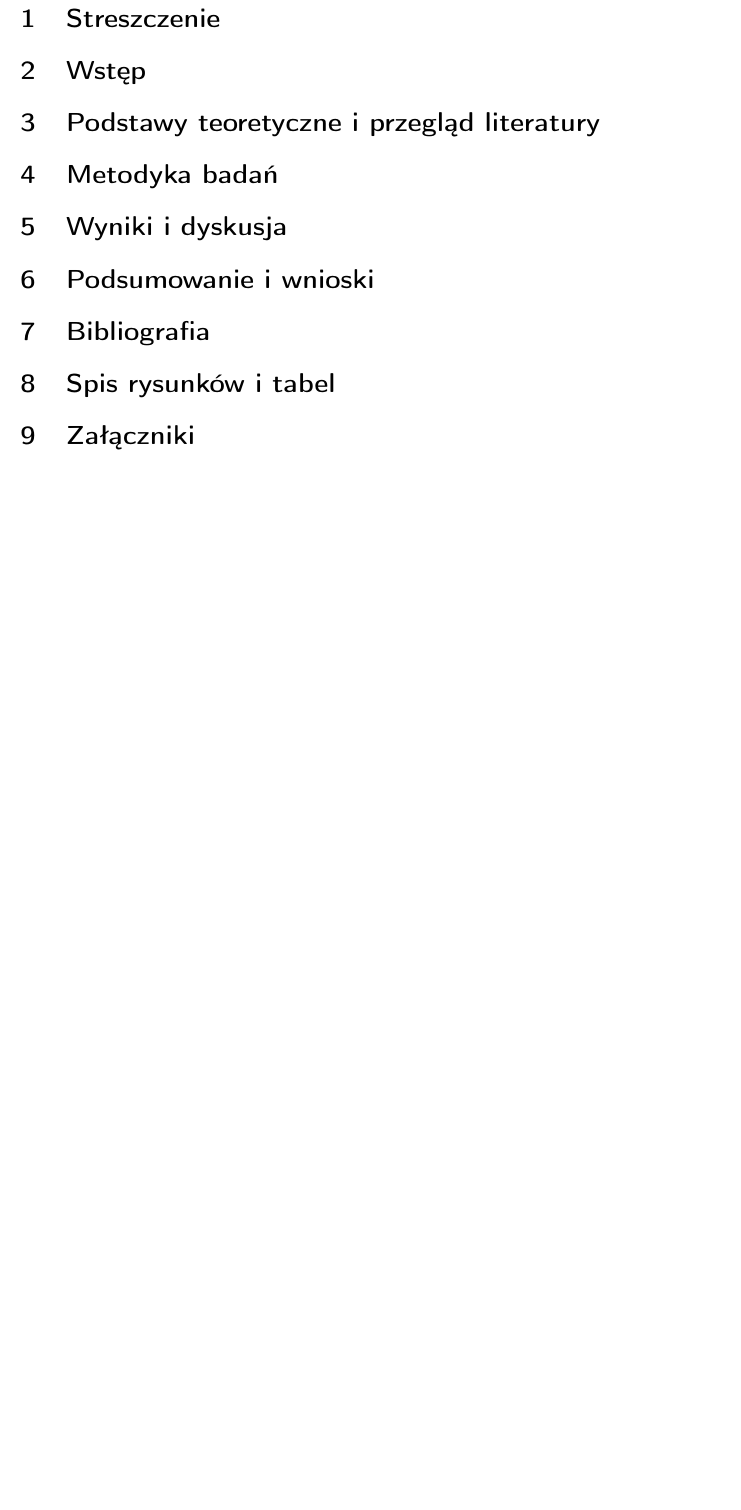
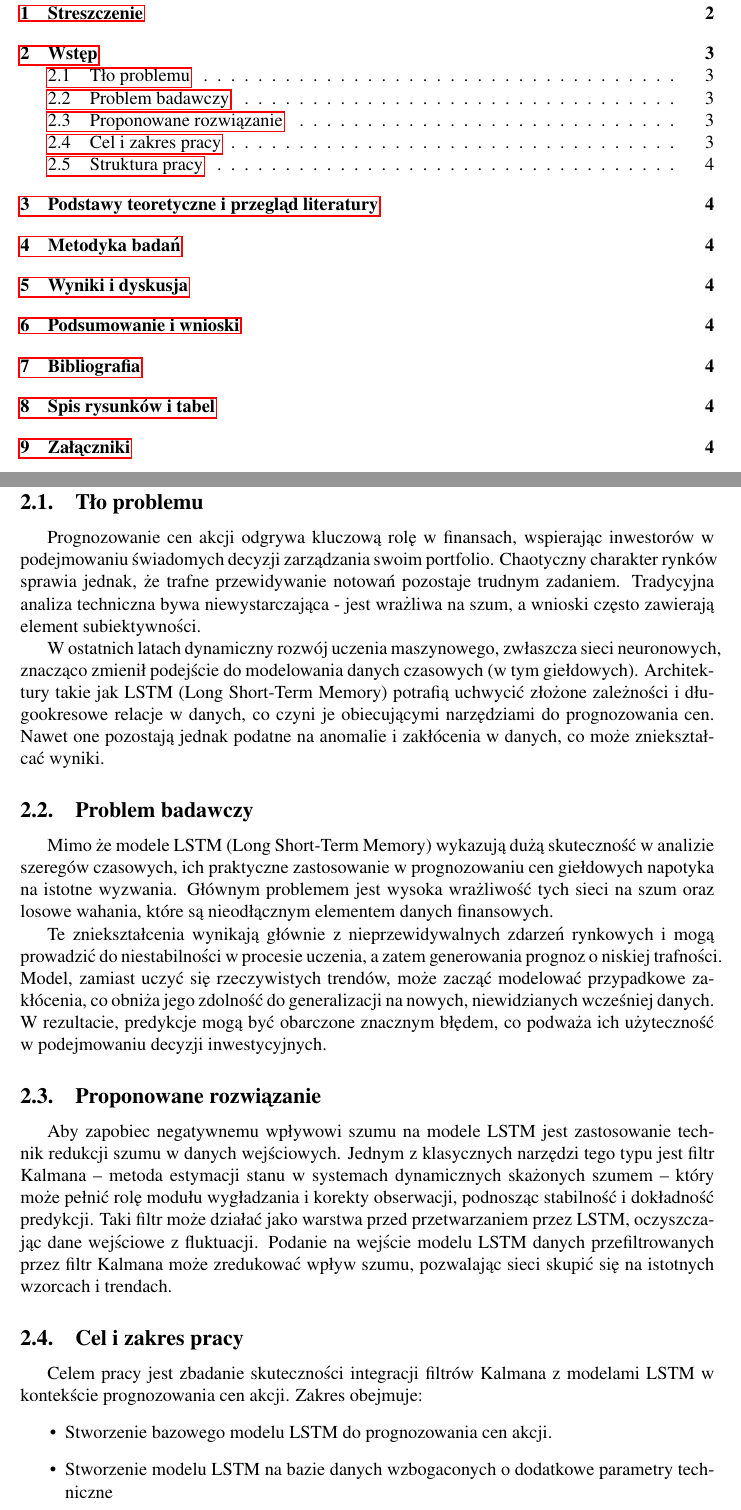
Before and after one commit to EmD4blju/kalman_stock_prediction, a LaTeX document (documents/article/main.tex): part of page 2 of 2 before the commit and two parts of pages 2 and 4 of 5 after it, the two joined at a grey line, cut so that both start at the same text, the shorter picture padded with empty space. Compiled offline with pdfLaTeX.

Commit message:
docs: Added Introduction section in article

```diff
--- a/documents/article/main.tex
+++ b/documents/article/main.tex
@@ -7,10 +7,18 @@
 \usepackage[T1]{fontenc}
 \usepackage{geometry} % For margins
 \usepackage[utf8]{inputenc} % Polish characters
+\usepackage{times} % Use Times font
+\usepackage{indentfirst} % Indent first paragraph after section
+\usepackage{titlesec} % Customize section titles
 
 %~ Document settings
 \geometry{a4paper, margin=2.5cm}
-\renewcommand{\familydefault}{\sfdefault}
+% \renewcommand{\familydefault}{\sfdefault} % Switched to Times
+
+%~ Section formatting
+\titleformat{\section}{\Large\bfseries}{\thesection.}{1em}{}
+\titleformat{\subsection}{\large\bfseries}{\thesubsection.}{1em}{}
+
 
 %~ Document
 \begin{document}
@@ -58,3 +71,46 @@
 
 %~ Introduction
 \section{Wstęp}
+\subsection{Tło problemu}
+
+Prognozowanie cen akcji odgrywa kluczową rolę w finansach, wspierając inwestorów w podejmowaniu świadomych decyzji zarządzania swoim portfolio.
+Chaotyczny charakter rynków sprawia jednak, że trafne przewidywanie notowań pozostaje trudnym zadaniem.
+Tradycyjna analiza techniczna bywa niewystarczająca - jest wrażliwa na szum, a wnioski często zawierają element subiektywności.
+
+W ostatnich latach dynamiczny rozwój uczenia maszynowego, zwłaszcza sieci neuronowych,
+znacząco zmienił podejście do modelowania danych czasowych (w tym giełdowych).
+Architektury takie jak LSTM (Long Short-Term Memory) potrafią uchwycić złożone zależności i długookresowe relacje w danych,
+co czyni je obiecującymi narzędziami do prognozowania cen.
+Nawet one pozostają jednak podatne na anomalie i zakłócenia w danych, co może zniekształcać wyniki.
+
+\subsection{Problem badawczy}
+Mimo że modele LSTM (Long Short-Term Memory) wykazują dużą skuteczność w analizie szeregów czasowych,
+ich praktyczne zastosowanie w prognozowaniu cen giełdowych napotyka na istotne wyzwania.
+Głównym problemem jest wysoka wrażliwość tych sieci na szum oraz losowe wahania,
+które są nieodłącznym elementem danych finansowych.
+
+Te zniekształcenia wynikają głównie z nieprzewidywalnych zdarzeń rynkowych i
+mogą prowadzić do niestabilności w procesie uczenia, a zatem generowania prognoz o niskiej trafności.
+Model, zamiast uczyć się rzeczywistych trendów, może zacząć modelować przypadkowe zakłócenia,
+co obniża jego zdolność do generalizacji na nowych, niewidzianych wcześniej danych.
+W rezultacie, predykcje mogą być obarczone znacznym błędem,
+co podważa ich użyteczność w podejmowaniu decyzji inwestycyjnych.
+
+\subsection{Proponowane rozwiązanie}
+Aby zapobiec negatywnemu wpływowi szumu na modele LSTM jest zastosowanie technik redukcji szumu w danych wejściowych.
+Jednym z klasycznych narzędzi tego typu jest filtr Kalmana
+– metoda estymacji stanu w systemach dynamicznych skażonych szumem –
+który może pełnić rolę modułu wygładzania i korekty obserwacji, podnosząc stabilność i dokładność predykcji.
+Taki filtr może działać jako warstwa przed przetwarzaniem przez LSTM,
+oczyszczając dane wejściowe z fluktuacji.
+Podanie na wejście modelu LSTM danych przefiltrowanych przez filtr Kalmana może zredukować wpływ szumu,
+pozwalając sieci skupić się na istotnych wzorcach i trendach.
+
+
+\subsection{Cel i zakres pracy}
+Celem pracy jest zbadanie skuteczności integracji filtrów Kalmana z modelami LSTM w kontekście prognozowania cen akcji.
+Zakres obejmuje:
+\begin{itemize}
+    \item Stworzenie bazowego modelu LSTM do prognozowania cen akcji.
+    \item Stworzenie modelu LSTM na bazie danych wzbogaconych o dodatkowe parametry techniczne
+    \item Implementację filtra Kalmana do przetwarzania danych wejściowych.
```
Also changed, not shown: documents/article/main.pdf, documents/article/main.tex (15 more changed lines).
